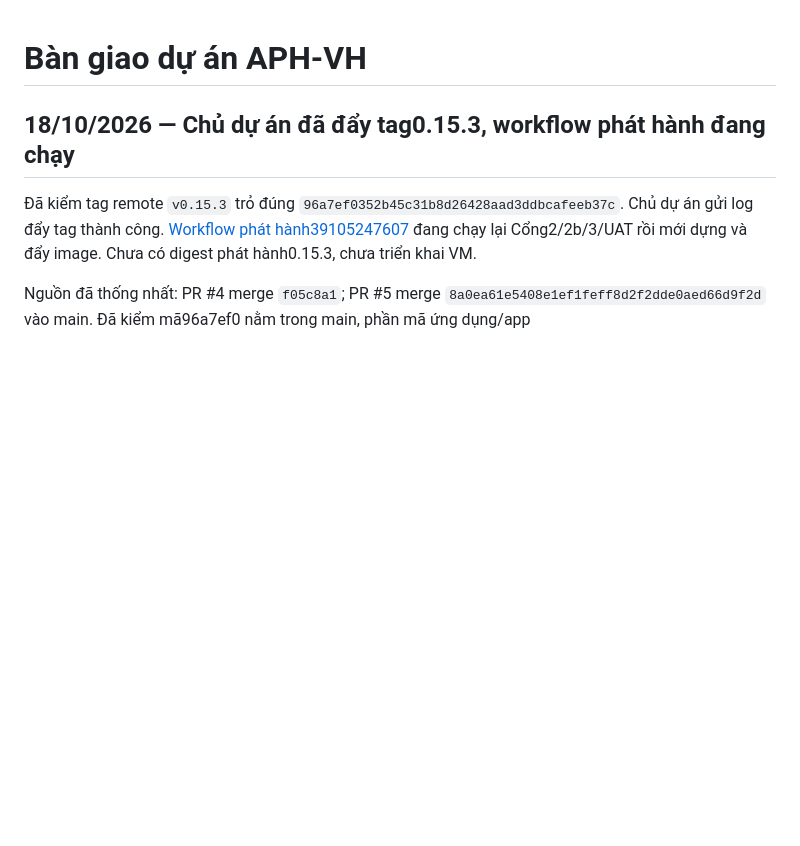
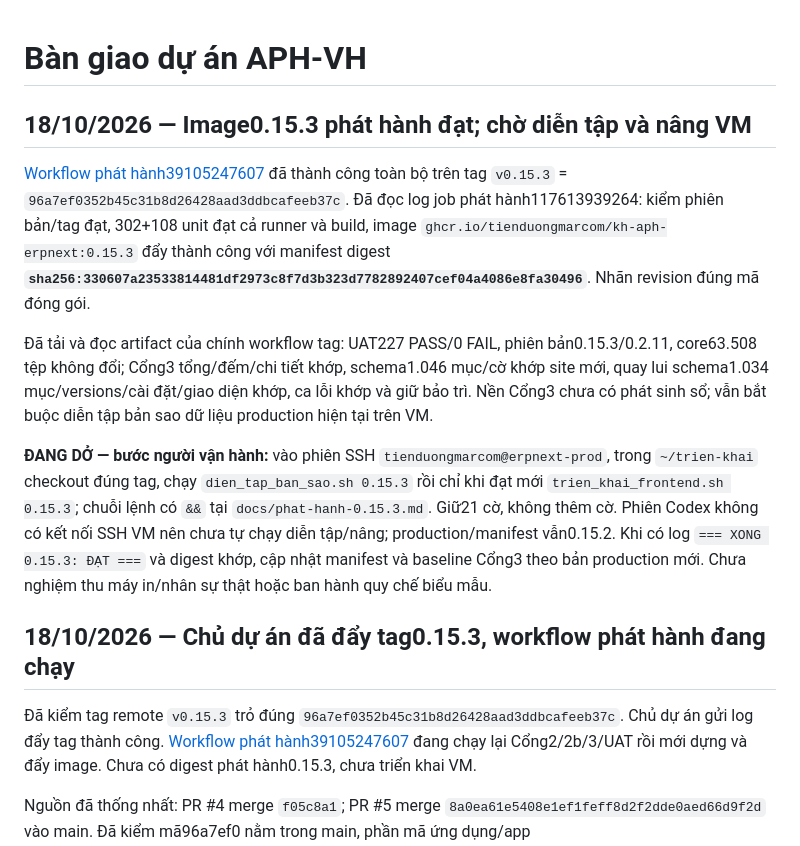
Before and after one commit to tienduongmarcom/aphvh, a Markdown page: docs/ban-giao.md, the part around the change. Drawn GitHub-style; blank space fills up the shorter version.

Commit message:
Ghi digest image 0.15.3 và bàn giao bước nâng VM [skip ci]

```diff
--- a/docs/ban-giao.md
+++ b/docs/ban-giao.md
@@ -1,4 +1,12 @@
 # Bàn giao dự án APH-VH
+
+## 18/10/2026 — Image0.15.3 phát hành đạt; chờ diễn tập và nâng VM
+
+[Workflow phát hành39105247607](https://github.com/tienduongmarcom/aphvh/actions/runs/39105247607) đã thành công toàn bộ trên tag `v0.15.3` = `96a7ef0352b45c31b8d26428aad3ddbcafeeb37c`. Đã đọc log job phát hành117613939264: kiểm phiên bản/tag đạt, 302+108 unit đạt cả runner và build, image `ghcr.io/tienduongmarcom/kh-aph-erpnext:0.15.3` đẩy thành công với manifest digest **`sha256:330607a23533814481df2973c8f7d3b323d7782892407cef04a4086e8fa30496`**. Nhãn revision đúng mã đóng gói.
+
+Đã tải và đọc artifact của chính workflow tag: UAT227 PASS/0 FAIL, phiên bản0.15.3/0.2.11, core63.508 tệp không đổi; Cổng3 tổng/đếm/chi tiết khớp, schema1.046 mục/cờ khớp site mới, quay lui schema1.034 mục/versions/cài đặt/giao diện khớp, ca lỗi khớp và giữ bảo trì. Nền Cổng3 chưa có phát sinh sổ; vẫn bắt buộc diễn tập bản sao dữ liệu production hiện tại trên VM.
+
+**ĐANG DỞ — bước người vận hành:** vào phiên SSH `tienduongmarcom@erpnext-prod`, trong `~/trien-khai` checkout đúng tag, chạy `dien_tap_ban_sao.sh 0.15.3` rồi chỉ khi đạt mới `trien_khai_frontend.sh 0.15.3`; chuỗi lệnh có `&&` tại `docs/phat-hanh-0.15.3.md`. Giữ21 cờ, không thêm cờ. Phiên Codex không có kết nối SSH VM nên chưa tự chạy diễn tập/nâng; production/manifest vẫn0.15.2. Khi có log `=== XONG 0.15.3: ĐẠT ===` và digest khớp, cập nhật manifest và baseline Cổng3 theo bản production mới. Chưa nghiệm thu máy in/nhân sự thật hoặc ban hành quy chế biểu mẫu.
 
 ## 18/10/2026 — Chủ dự án đã đẩy tag0.15.3, workflow phát hành đang chạy
 
```
Also changed, not shown: deploy/release/TRANG_THAI.md (+6 -0 lines), docs/phat-hanh-0.15.3.md (+5 -1 lines).
